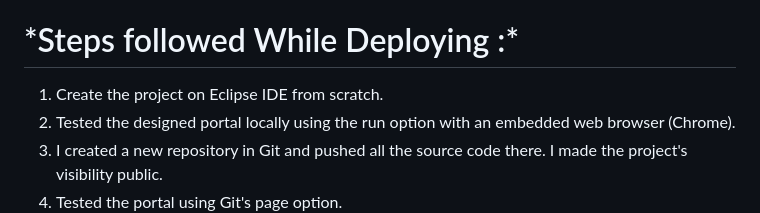
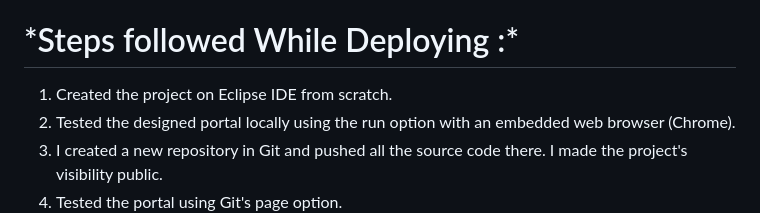
Before and after one commit to Achal2akus/AKUS-Generic-authenticator, a Markdown page: README.md, the part around the change. GitHub-like rendering.

```diff
--- a/README.md
+++ b/README.md
@@ -14,7 +14,7 @@ ________________________________________________________________________________
 
 <h1>*Steps followed While Deploying :*</h1>
 
-1. Create the project on Eclipse IDE from scratch.
+1. Created the project on Eclipse IDE from scratch.
 2. Tested the designed portal locally using the run option with an embedded web browser (Chrome).
 3. I created a new repository in Git and pushed all the source code there. I made the project's visibility public.
 4. Tested the portal using Git's page option.
```
